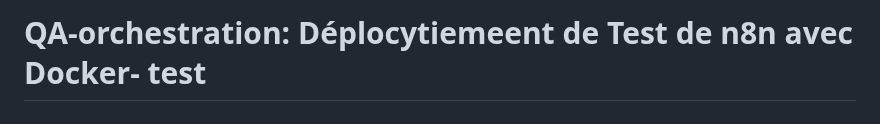
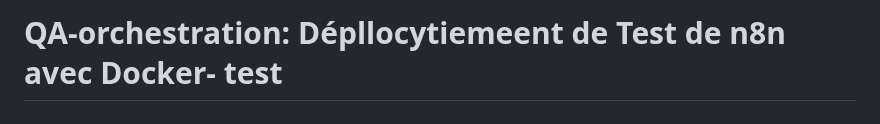
Before and after one commit to QA-Pipeline-Automation/QA-Pipeline-Automation, a Markdown page: n8n/README.md, the part around the change. Rendered like a GitHub page.

```diff
--- a/n8n/README.md
+++ b/n8n/README.md
@@ -1,4 +1,4 @@
-# QA-orchestration: Déplocytiemeent de Test de n8n avec Docker- test
+# QA-orchestration: Dépllocytiemeent de Test de n8n avec Docker- test
 Ce dépôtt conztient le guide ccomplerrrtekt pour configurer et orchestrer un envdironnement *h*n8n** via Dhocker, ainsi qu'un exemple de workflow de test (Hello World) validé via Postmaan [cite: 1].k
 llll
 ---
```
